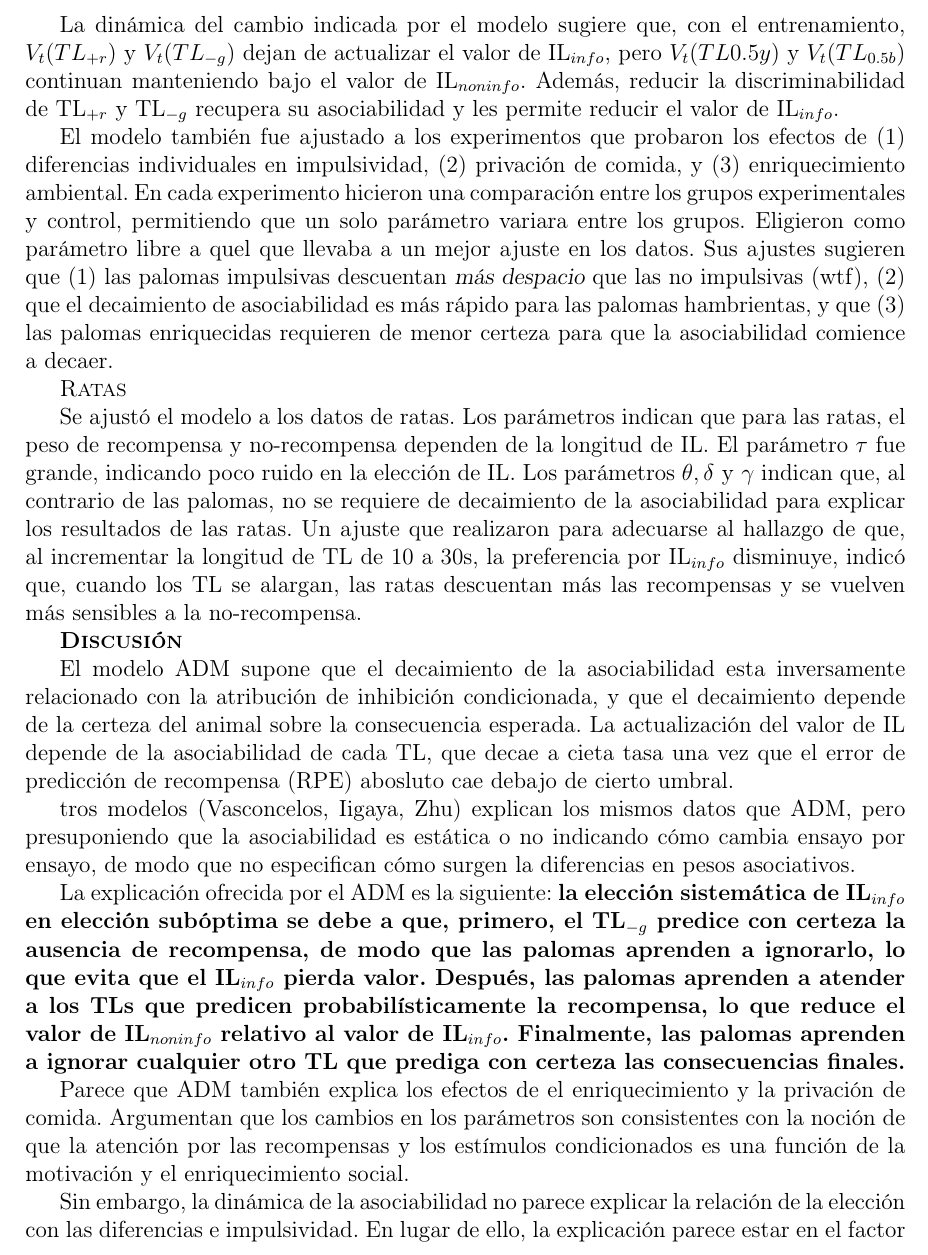
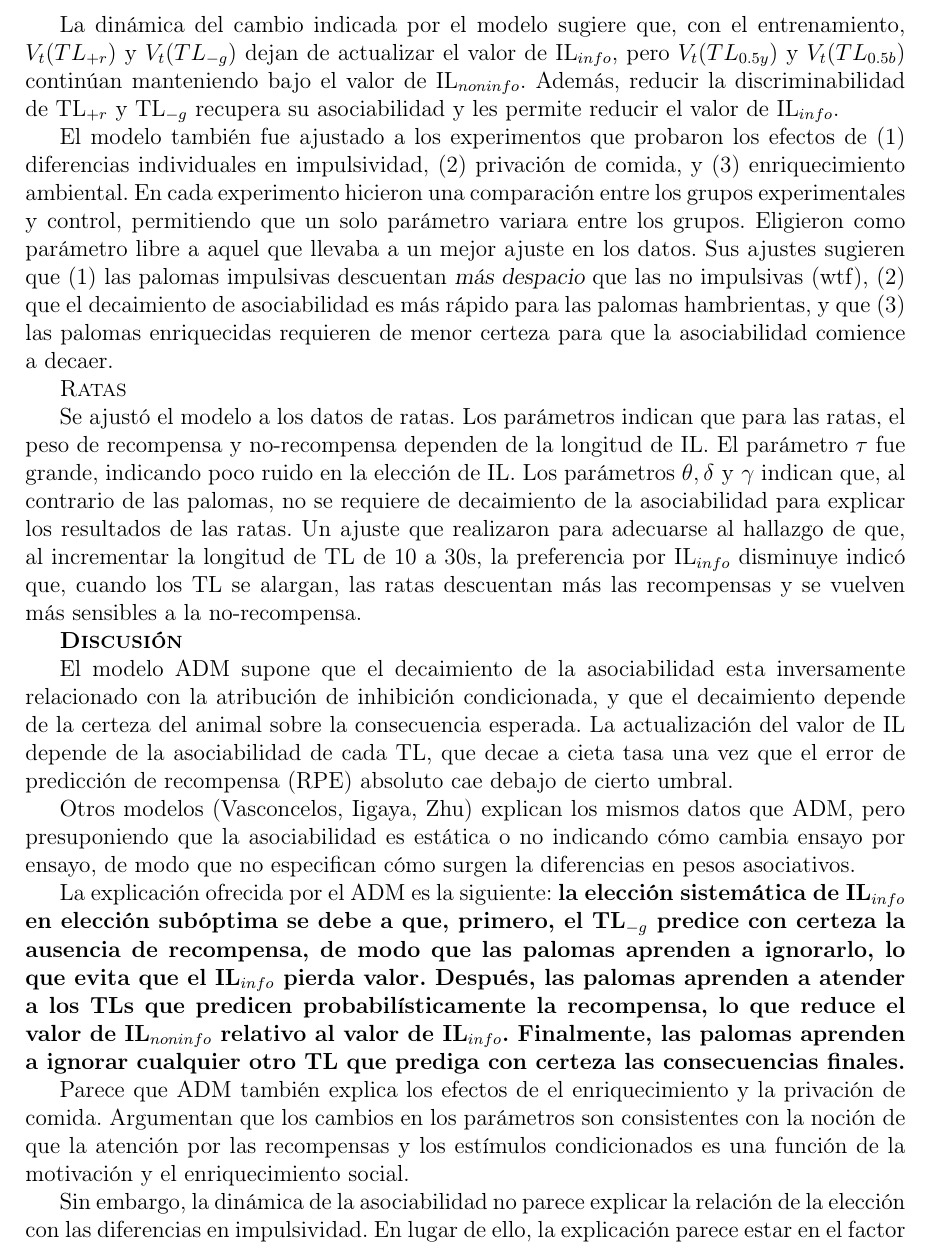
Before and after one commit to JuodaanViinaa/NotasArticulos, a LaTeX document (ArticuloTeoricoSubcho/Daniels2018.tex): part of page 4 of 5, cut so that both start at the same text. Compiled offline with pdfLaTeX.

Commit message:
Add files via upload

```diff
--- a/ArticuloTeoricoSubcho/Daniels2018.tex
+++ b/ArticuloTeoricoSubcho/Daniels2018.tex
@@ -95,25 +96,25 @@ En casi todos los estudios de palomas $\beta > \alpha$, lo que sugiere que las p
 
 El modelo describió adecuadamente los datos de Stagner et al. (2011) [probabilidades], Laude et al. (2014) [magnitudes], Stagner y Zentall (2010) y Zentall y Stagner (2011) [que volvieron no-discriminativa a la alternativa discriminativa].
 
-La dinámica del cambio indicada por el modelo sugiere que, con el entrenamiento, $V_t(TL_{+r})$ y $V_t(TL_{-g})$ dejan de actualizar el valor de IL$_{info}$, pero $V_t(TL{0{.}5y})$ y $V_t(TL_{0{.}5b})$ continuan manteniendo bajo el valor de IL$_{noninfo}$. Además, reducir la discriminabilidad de TL$_{+r}$ y TL$_{-g}$ recupera su asociabilidad y les permite reducir el valor de IL$_{info}$.
+La dinámica del cambio indicada por el modelo sugiere que, con el entrenamiento, $V_t(TL_{+r})$ y $V_t(TL_{-g})$ dejan de actualizar el valor de IL$_{info}$, pero $V_t(TL_{0{.}5y})$ y $V_t(TL_{0{.}5b})$ continúan manteniendo bajo el valor de IL$_{noninfo}$. Además, reducir la discriminabilidad de TL$_{+r}$ y TL$_{-g}$ recupera su asociabilidad y les permite reducir el valor de IL$_{info}$.
 
-El modelo también fue ajustado a los experimentos que probaron los efectos de (1) diferencias individuales en impulsividad, (2) privación de comida, y (3) enriquecimiento ambiental. En cada experimento hicieron una comparación entre los grupos experimentales y control, permitiendo que un solo parámetro variara entre los grupos. Eligieron como parámetro libre a quel que llevaba a un mejor ajuste en los datos. Sus ajustes sugieren que (1) las palomas impulsivas descuentan {\slshape más despacio} que las no impulsivas (wtf), (2) que el decaimiento de asociabilidad es más rápido para las palomas hambrientas, y que (3) las palomas enriquecidas requieren de menor certeza para que la asociabilidad comience a decaer.
+El modelo también fue ajustado a los experimentos que probaron los efectos de (1) diferencias individuales en impulsividad, (2) privación de comida, y (3) enriquecimiento ambiental. En cada experimento hicieron una comparación entre los grupos experimentales y control, permitiendo que un solo parámetro variara entre los grupos. Eligieron como parámetro libre a aquel que llevaba a un mejor ajuste en los datos. Sus ajustes sugieren que (1) las palomas impulsivas descuentan {\slshape más despacio} que las no impulsivas (wtf), (2) que el decaimiento de asociabilidad es más rápido para las palomas hambrientas, y que (3) las palomas enriquecidas requieren de menor certeza para que la asociabilidad comience a decaer.
 
 {\scshape Ratas}
 
-Se ajustó el modelo a los datos de ratas. Los parámetros indican que para las ratas, el peso de recompensa y no-recompensa dependen de la longitud de IL. El parámetro $\tau$ fue grande, indicando poco ruido en la elección de IL. Los parámetros $\theta,\delta \mbox{ y } \gamma$ indican que, al contrario de las palomas, no se requiere de decaimiento de la asociabilidad para explicar los resultados de las ratas. Un ajuste que realizaron para adecuarse al hallazgo de que, al incrementar la longitud de TL de 10 a 30s, la preferencia por IL$_{info}$ disminuye, indicó que, cuando los TL se alargan, las ratas descuentan más las recompensas y se vuelven más sensibles a la no-recompensa.
+Se ajustó el modelo a los datos de ratas. Los parámetros indican que para las ratas, el peso de recompensa y no-recompensa dependen de la longitud de IL. El parámetro $\tau$ fue grande, indicando poco ruido en la elección de IL. Los parámetros $\theta,\delta \mbox{ y } \gamma$ indican que, al contrario de las palomas, no se requiere de decaimiento de la asociabilidad para explicar los resultados de las ratas. Un ajuste que realizaron para adecuarse al hallazgo de que, al incrementar la longitud de TL de 10 a 30s, la preferencia por IL$_{info}$ disminuye indicó que, cuando los TL se alargan, las ratas descuentan más las recompensas y se vuelven más sensibles a la no-recompensa.
 
 {\scshape\bfseries Discusión}
 
-El modelo ADM supone que el decaimiento de la asociabilidad esta inversamente relacionado con la atribución de inhibición condicionada, y que el decaimiento depende de la certeza del animal sobre la consecuencia esperada. La actualización del valor de IL depende de la asociabilidad de cada TL, que decae a cieta tasa una vez que el error de predicción de recompensa (RPE) abosluto cae debajo de cierto umbral.
+El modelo ADM supone que el decaimiento de la asociabilidad esta inversamente relacionado con la atribución de inhibición condicionada, y que el decaimiento depende de la certeza del animal sobre la consecuencia esperada. La actualización del valor de IL depende de la asociabilidad de cada TL, que decae a cieta tasa una vez que el error de predicción de recompensa (RPE) absoluto cae debajo de cierto umbral.
 
-tros modelos (Vasconcelos, Iigaya, Zhu) explican los mismos datos que ADM, pero presuponiendo que la asociabilidad es estática o no indicando cómo cambia ensayo por ensayo, de modo que no especifican cómo surgen la diferencias en pesos asociativos.
+Otros modelos (Vasconcelos, Iigaya, Zhu) explican los mismos datos que ADM, pero presuponiendo que la asociabilidad es estática o no indicando cómo cambia ensayo por ensayo, de modo que no especifican cómo surgen la diferencias en pesos asociativos.
 
 La explicación ofrecida por el ADM es la siguiente: {\bfseries la elección sistemática de IL$_{info}$ en elección subóptima se debe a que, primero, el TL$_{-g}$ predice con certeza la ausencia de recompensa, de modo que las palomas aprenden a ignorarlo, lo que evita que el IL$_{info}$ pierda valor. Después, las palomas aprenden a atender a los TLs que predicen probabilísticamente la recompensa, lo que reduce el valor de IL$_{noninfo}$ relativo al valor de IL$_{info}$. Finalmente, las palomas aprenden a ignorar cualquier otro TL que prediga con certeza las consecuencias finales.}
 
 Parece que ADM también explica los efectos de el enriquecimiento y la privación de comida. Argumentan que los cambios en los parámetros son consistentes con la noción de que la atención por las recompensas y los estímulos condicionados es una función de la motivación y el enriquecimiento social.
 
-Sin embargo, la dinámica de la asociabilidad no parece explicar la relación de la elección con las diferencias e impulsividad. En lugar de ello, la explicación parece estar en el factor de descuento $\gamma$.
+Sin embargo, la dinámica de la asociabilidad no parece explicar la relación de la elección con las diferencias en impulsividad. En lugar de ello, la explicación parece estar en el factor de descuento $\gamma$.
 
 El modelo ADM hace una predicción contraria a otros modelos: dada la relación entre la certeza y la asociabilidad, cuando incrementa la duración de TL, debería incrementar la preferencia por IL$_{info}$ en la variante de probabilidades, pero debería decrementar en la de magnitudes. Además, una vez que la asociabilidad ya ha decaído para un TL, debería ser insensible a las manipulaciones futuras, a menos que la manipulación induzca un TL RPE muy grande.
 
```
Also changed, not shown: ArticuloTeoricoSubcho/Daniels2018.tex (11 more changed lines).
